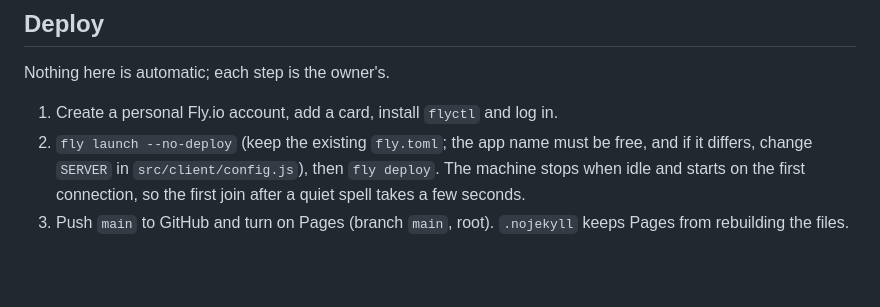
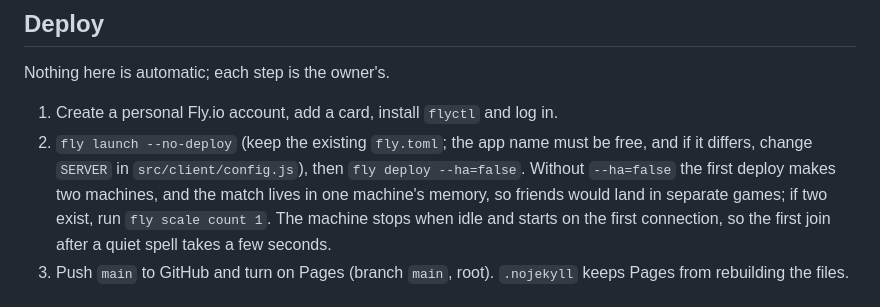
Before and after one commit to andrejciganj1/planet-arena, a Markdown page: README.md, the part around the change. Rendered like a GitHub page; blank space fills up the shorter version.

Commit message:
README: deploy with --ha=false so one machine holds the match
Co-Authored-By: Claude Opus 5.5 <noreply@anthropic.com>

```diff
--- a/README.md
+++ b/README.md
@@ -53,7 +53,8 @@ Nothing here is automatic; each step is the owner's.
 
 1. Create a personal Fly.io account, add a card, install `flyctl` and log in.
 2. `fly launch --no-deploy` (keep the existing `fly.toml`; the app name must be free, and if it differs,
-   change `SERVER` in `src/client/config.js`), then `fly deploy`. The machine stops when idle and starts on
+   change `SERVER` in `src/client/config.js`), then `fly deploy --ha=false`. Without `--ha=false` the first deploy makes two machines, and the match lives in one
+   machine's memory, so friends would land in separate games; if two exist, run `fly scale count 1`. The machine stops when idle and starts on
    the first connection, so the first join after a quiet spell takes a few seconds.
 3. Push `main` to GitHub and turn on Pages (branch `main`, root). `.nojekyll` keeps Pages from rebuilding the files.
 
```
